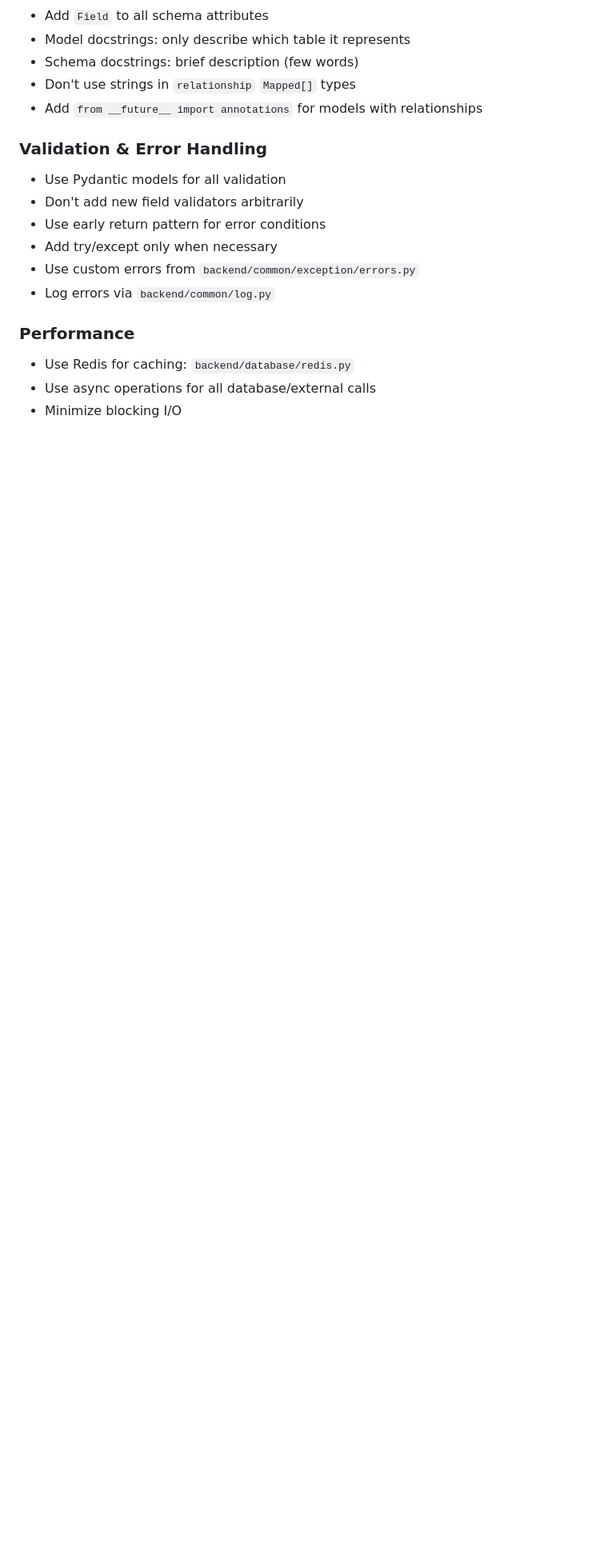
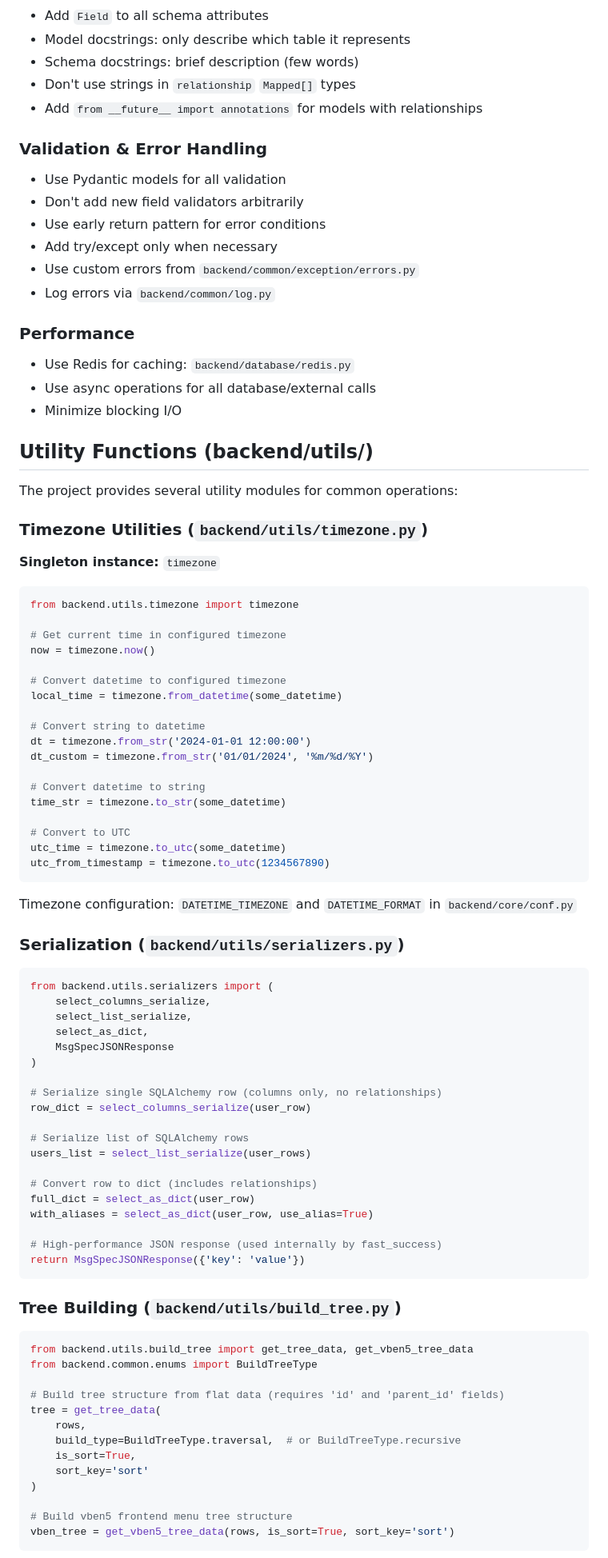
Before and after one commit to SamariddinS/new_arch, a Markdown page: CLAUDE.md, the part around the change printed below. Shown: that part at 80% size. GitHub-like rendering; blank space fills up the shorter version.

Commit message:
docs: added info about existing utils

````diff
--- a/CLAUDE.md
+++ b/CLAUDE.md
@@ -367,3 +367,76 @@ Response includes: `items`, `total`, `page`, `size`, `total_pages`, `links` (fir
 - Use async operations for all database/external calls
 - Minimize blocking I/O
 
+## Utility Functions (backend/utils/)
+
+The project provides several utility modules for common operations:
+
+### Timezone Utilities (`backend/utils/timezone.py`)
+
+**Singleton instance:** `timezone`
+
+```python
+from backend.utils.timezone import timezone
+
+# Get current time in configured timezone
+now = timezone.now()
+
+# Convert datetime to configured timezone
+local_time = timezone.from_datetime(some_datetime)
+
+# Convert string to datetime
+dt = timezone.from_str('2024-01-01 12:00:00')
+dt_custom = timezone.from_str('01/01/2024', '%m/%d/%Y')
+
+# Convert datetime to string
+time_str = timezone.to_str(some_datetime)
+
+# Convert to UTC
+utc_time = timezone.to_utc(some_datetime)
+utc_from_timestamp = timezone.to_utc(1234567890)
+```
+
+Timezone configuration: `DATETIME_TIMEZONE` and `DATETIME_FORMAT` in `backend/core/conf.py`
+
+### Serialization (`backend/utils/serializers.py`)
+
+```python
+from backend.utils.serializers import (
+    select_columns_serialize,
+    select_list_serialize,
+    select_as_dict,
+    MsgSpecJSONResponse
+)
+
+# Serialize single SQLAlchemy row (columns only, no relationships)
+row_dict = select_columns_serialize(user_row)
+
+# Serialize list of SQLAlchemy rows
+users_list = select_list_serialize(user_rows)
+
+# Convert row to dict (includes relationships)
+full_dict = select_as_dict(user_row)
+with_aliases = select_as_dict(user_row, use_alias=True)
+
+# High-performance JSON response (used internally by fast_success)
+return MsgSpecJSONResponse({'key': 'value'})
+```
+
+### Tree Building (`backend/utils/build_tree.py`)
+
+```python
+from backend.utils.build_tree import get_tree_data, get_vben5_tree_data
+from backend.common.enums import BuildTreeType
+
+# Build tree structure from flat data (requires 'id' and 'parent_id' fields)
+tree = get_tree_data(
+    rows,
+    build_type=BuildTreeType.traversal,  # or BuildTreeType.recursive
+    is_sort=True,
+    sort_key='sort'
+)
+
+# Build vben5 frontend menu tree structure
+vben_tree = get_vben5_tree_data(rows, is_sort=True, sort_key='sort')
+```
+
````
Also changed, not shown: other parts of CLAUDE.md (+111 -0 lines).
